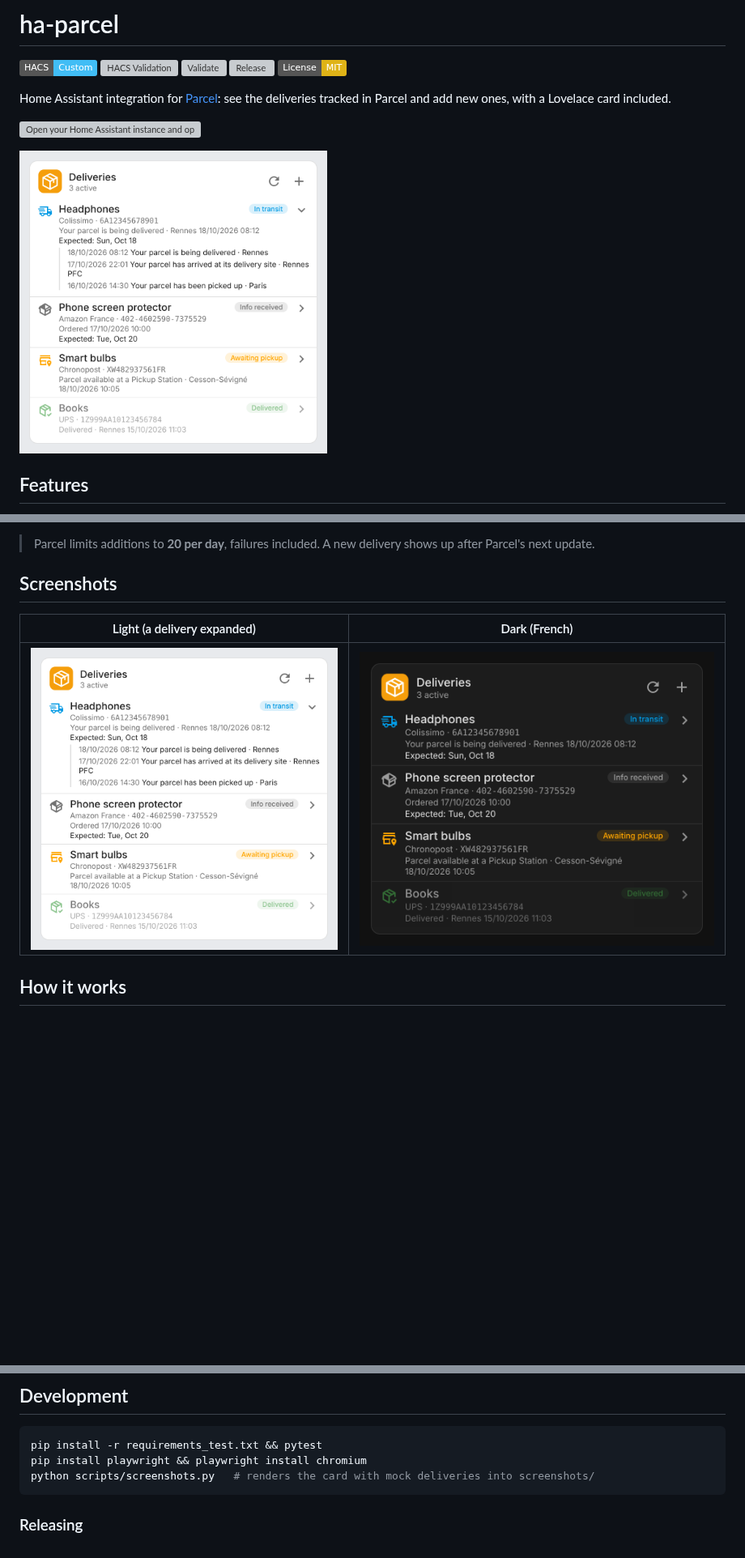
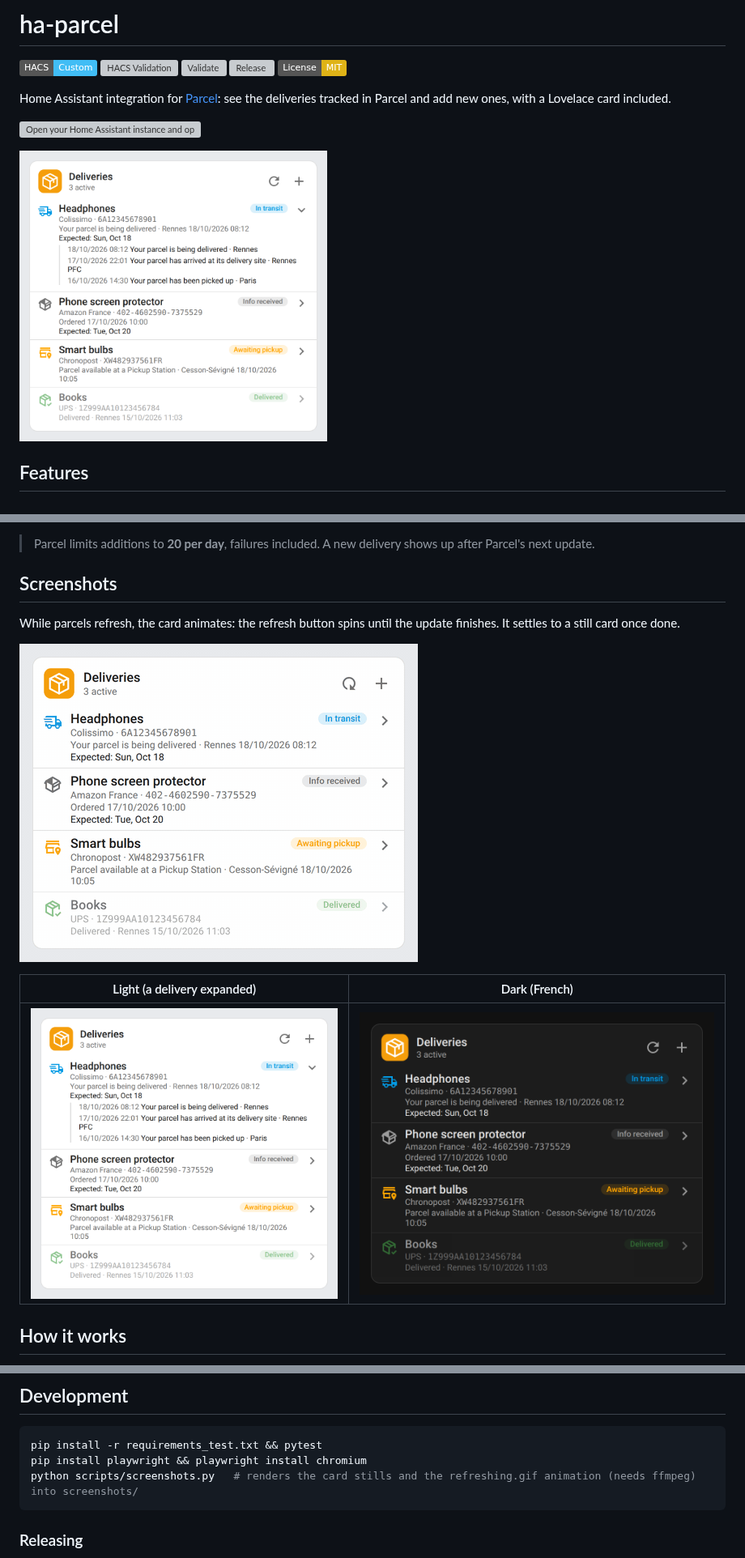
Before and after one commit to juju35/ha-parcel, a Markdown page: README.md, 3 parts joined by grey strips. Shown at 81% size. Rendered like a GitHub page; pictures changed too: screenshots/card-dark.png, screenshots/card.png, screenshots/refreshing.gif (added); badges without logos; blank space fills up the shorter version; grey boxes are pictures that could not be loaded.

````diff
--- a/README.md
+++ b/README.md
@@ -104,6 +104,10 @@ Carrier codes are listed in [supported_carriers.json](https://api.parcel.app/ext
 
 ## Screenshots
 
+While parcels refresh, the card animates: the refresh button spins until the update finishes. It settles to a still card once done.
+
+![refresh animation](screenshots/refreshing.gif)
+
 | Light (a delivery expanded) | Dark (French) |
 |---|---|
 | ![card](screenshots/card.png) | ![card dark](screenshots/card-dark.png) |
@@ -129,7 +133,7 @@ The integration polls the Parcel API at the update interval and exposes the deli
 ```bash
 pip install -r requirements_test.txt && pytest
 pip install playwright && playwright install chromium
-python scripts/screenshots.py   # renders the card with mock deliveries into screenshots/
+python scripts/screenshots.py   # renders the card stills and the refreshing.gif animation (needs ffmpeg) into screenshots/
 ```
 
 ### Releasing
````
Also changed, not shown: 2 other files.
